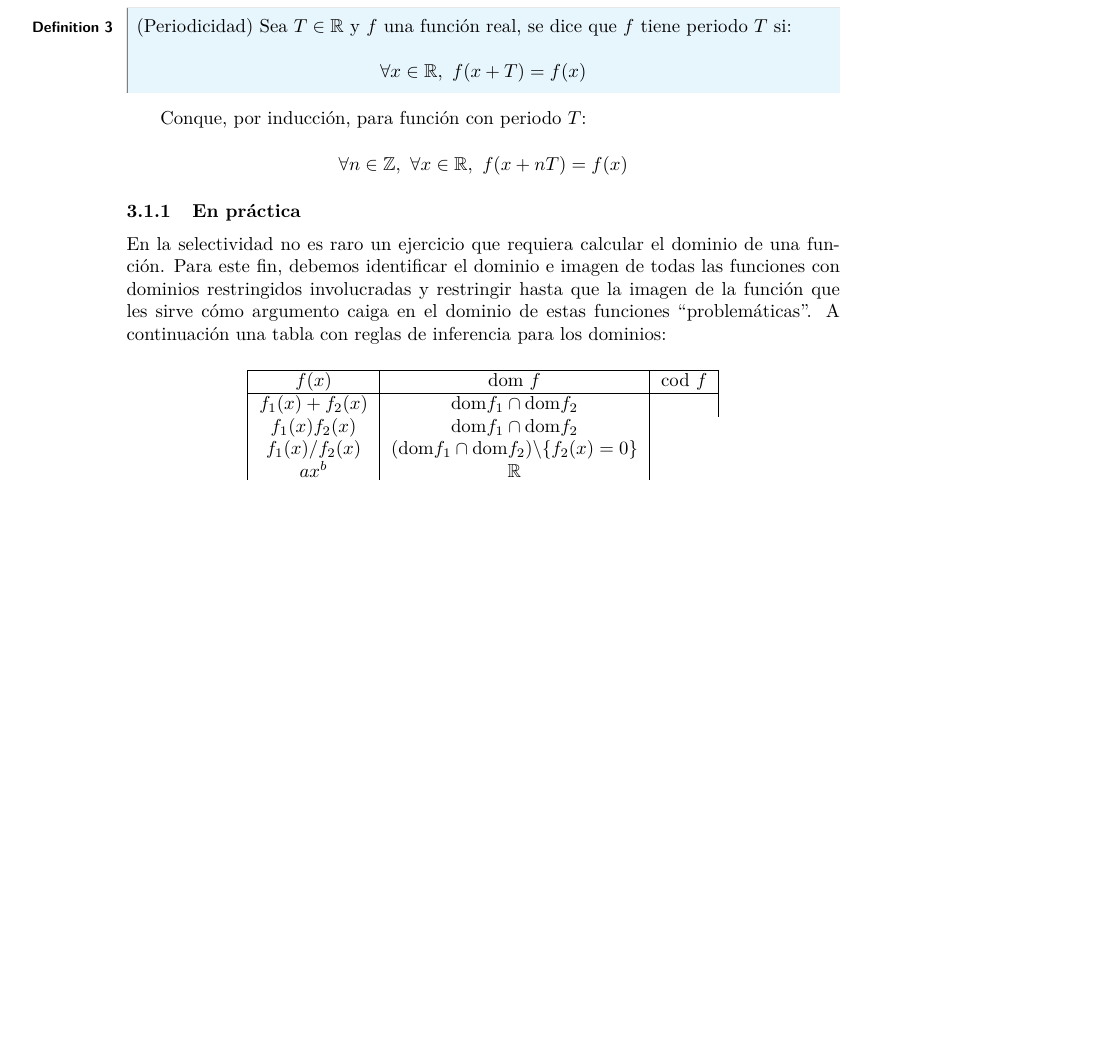
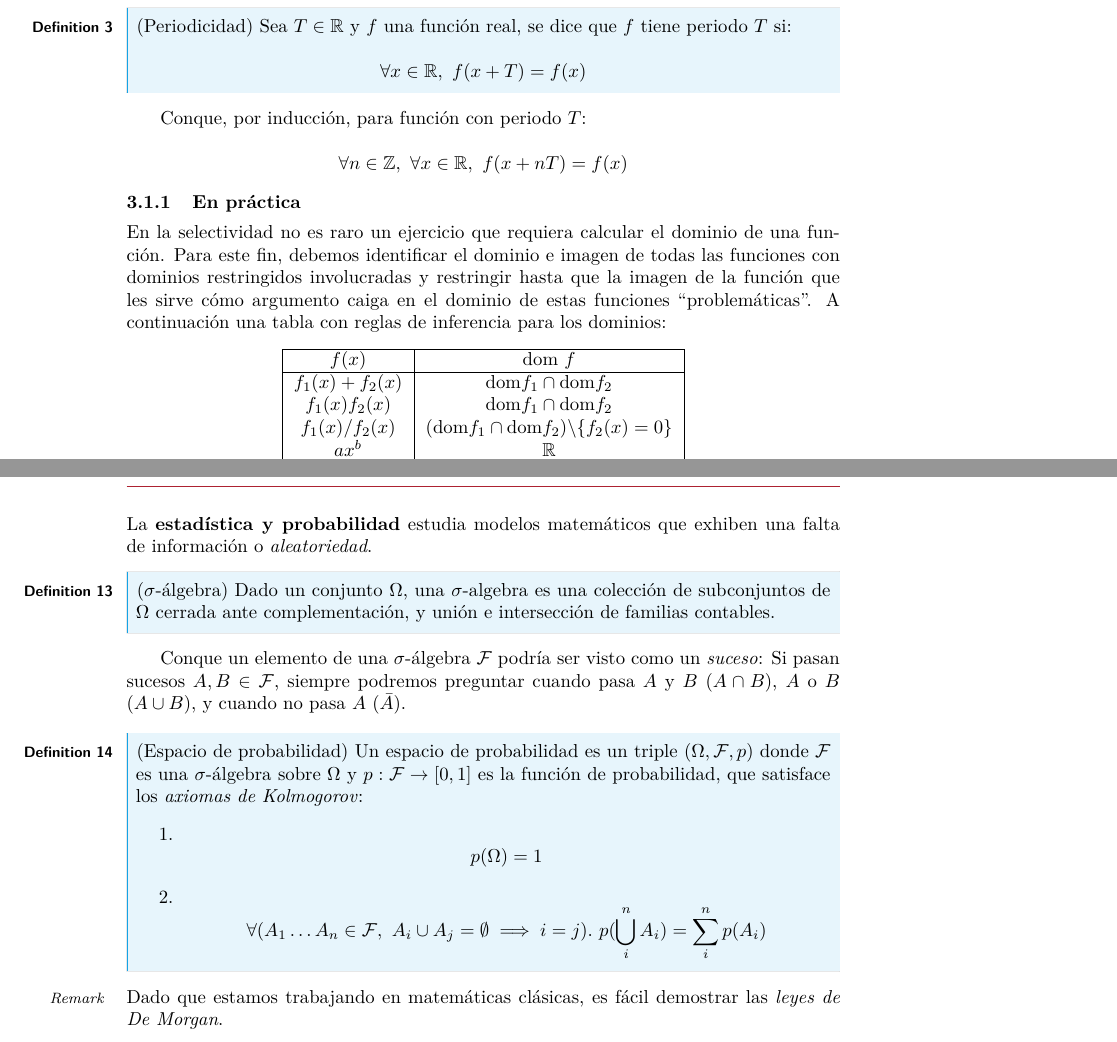
Before and after one commit to FordArthur/libro-resumen-segundo-de-bachillerato, a LaTeX document (src/main.tex): part of page 9 of 44 before the commit and two parts of pages 9 and 14 of 45 after it, the two joined at a grey line, cut so that both start at the same text, the shorter picture padded with empty space. Compiled offline with pdfLaTeX.

Commit message:
probabilidad

```diff
--- a/src/main.tex
+++ b/src/main.tex
@@ -166,11 +166,11 @@ En la selectividad no es raro un ejercicio que requiera calcular el dominio de u
 restringir hasta que la imagen de la función que les sirve cómo argumento caiga en el dominio de estas funciones ``problemáticas''. A continuación una tabla con reglas de inferencia para los dominios:
 
 \begin{center}
-  \begin{tabular}{| c | c | c |}
+  \begin{tabular}{| c | c |}
     \hline
-    $ f(x) $ & dom $ f $ & cod $ f $ \\
+    $ f(x) $ & dom $ f $ \\
     \hline
-    $ f_1(x) + f_2(x) $ & $ \dom f_1 \cap \dom f_2 $ &  \\
+    $ f_1(x) + f_2(x) $ & $ \dom f_1 \cap \dom f_2 $ \\
     $ f_1(x)f_2(x) $ & $ \dom f_1 \cap \dom f_2 $ \\
     $ f_1(x)/f_2(x) $ & $ (\dom f_1 \cap \dom f_2) \backslash \{f_2(x) = 0\} $ \\
     $ ax^b $ & $ \R $ \\
@@ -415,6 +419,28 @@ Conque podemos integrar funciones racionales como aquella desomposición.
 \section{Algebra}
 
 \section{Estadística y probabilidad}
+
+La \textbf{estadística y probabilidad} estudia modelos matemáticos que exhiben una falta de información o \textit{aleatoriedad}.
+
+\begin{definition}[$ \sigma $-álgebra]
+  Dado un conjunto $ \Omega $, una $ \sigma $-algebra es una colección de subconjuntos de $ \Omega $ cerrada ante complementación, y unión e intersección de familias contables.
+\end{definition}
+
+Conque un elemento de una $ \sigma $-álgebra $ \mathcal{F} $ podría ser visto como un \textit{suceso}: Si pasan sucesos $ A, B \in \mathcal{F} $, siempre podremos preguntar
+cuando pasa $ A $ y $ B $ ($ A \cap B $), $ A $ o $ B $ ($ A \cup B $), y cuando no pasa $ A $ ($ \bar{A} $).
+
+\begin{definition}[Espacio de probabilidad]
+  Un espacio de probabilidad es un triple $ (\Omega, \mathcal{F}, p) $ donde $ \mathcal{F} $ es una $ \sigma $-álgebra sobre $ \Omega $ y $ p : \mathcal{F} \to \left[0, 1\right] $
+  es la función de probabilidad, que satisface los \textit{axiomas de Kolmogorov}:
+  \begin{enumerate}
+    \item \[ p(\Omega) = 1 \]
+    \item \[ \forall (A_1 \dots A_n \in \mathcal{F},\ A_i \cup A_j = \emptyset \implies i = j). \ p(\bigcup_i^n A_i) = \sum_i^n p(A_i) \]
+  \end{enumerate}
+\end{definition}
+
+\begin{remark}
+  Dado que estamos trabajando en matemáticas clásicas, es fácil demostrar las \textit{leyes de De Morgan}.
+\end{remark}
 
 \newpage
 
```
Also changed, not shown: src/main.pdf, src/main.tex (46 more changed lines), 6 other files.
